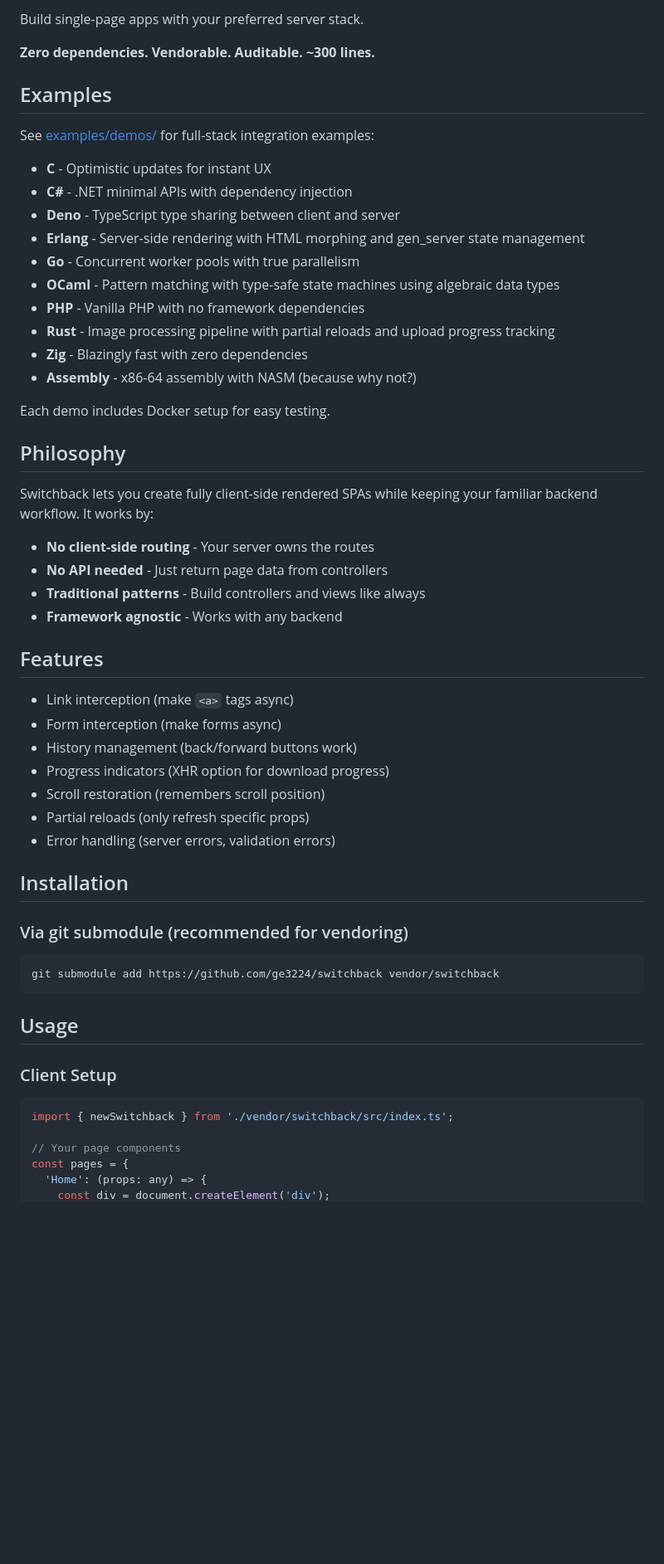
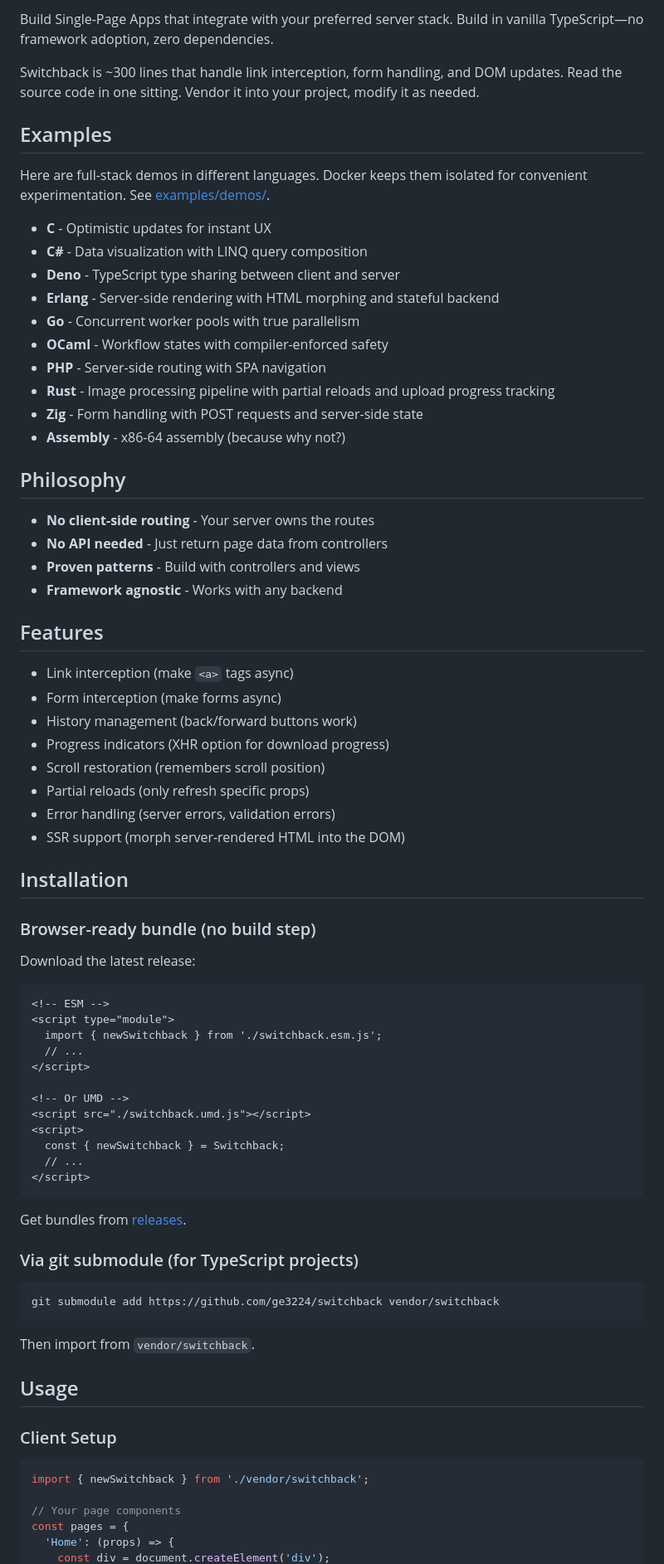
Before and after one commit to ge3224/switchback, a Markdown page: README.md, the part around the change printed below. Shown: that part at 83% size. GitHub-like rendering; blank space fills up the shorter version.

````diff
--- a/README.md
+++ b/README.md
@@ -7,32 +7,28 @@
 
-Build single-page apps with your preferred server stack.
+Build Single-Page Apps that integrate with your preferred server stack. Build in vanilla TypeScript—no framework adoption, zero dependencies.
 
-**Zero dependencies. Vendorable. Auditable. ~300 lines.**
+Switchback is ~300 lines that handle link interception, form handling, and DOM updates. Read the source code in one sitting. Vendor it into your project, modify it as needed.
 
 ## Examples
 
-See [examples/demos/](examples/demos/) for full-stack integration examples:
+Here are full-stack demos in different languages. Docker keeps them isolated for convenient experimentation. See [examples/demos/](examples/demos/).
 
 - **C** - Optimistic updates for instant UX
-- **C#** - .NET minimal APIs with dependency injection
+- **C#** - Data visualization with LINQ query composition
 - **Deno** - TypeScript type sharing between client and server
-- **Erlang** - Server-side rendering with HTML morphing and gen_server state management
+- **Erlang** - Server-side rendering with HTML morphing and stateful backend
 - **Go** - Concurrent worker pools with true parallelism
-- **OCaml** - Pattern matching with type-safe state machines using algebraic data types
-- **PHP** - Vanilla PHP with no framework dependencies
+- **OCaml** - Workflow states with compiler-enforced safety
+- **PHP** - Server-side routing with SPA navigation
 - **Rust** - Image processing pipeline with partial reloads and upload progress tracking
-- **Zig** - Blazingly fast with zero dependencies
-- **Assembly** - x86-64 assembly with NASM (because why not?)
-
-Each demo includes Docker setup for easy testing.
+- **Zig** - Form handling with POST requests and server-side state
+- **Assembly** - x86-64 assembly (because why not?)
 
 ## Philosophy
 
-Switchback lets you create fully client-side rendered SPAs while keeping your familiar backend workflow. It works by:
-
 - **No client-side routing** - Your server owns the routes
 - **No API needed** - Just return page data from controllers
-- **Traditional patterns** - Build controllers and views like always
+- **Proven patterns** - Build with controllers and views
 - **Framework agnostic** - Works with any backend
 
 ## Features
@@ -44,23 +40,47 @@ Switchback lets you create fully client-side rendered SPAs while keeping your fa
 - Scroll restoration (remembers scroll position)
 - Partial reloads (only refresh specific props)
 - Error handling (server errors, validation errors)
+- SSR support (morph server-rendered HTML into the DOM)
 
 ## Installation
 
-### Via git submodule (recommended for vendoring)
+### Browser-ready bundle (no build step)
+
+Download the latest release:
+
+```html
+<!-- ESM -->
+<script type="module">
+  import { newSwitchback } from './switchback.esm.js';
+  // ...
+</script>
+
+<!-- Or UMD -->
+<script src="./switchback.umd.js"></script>
+<script>
+  const { newSwitchback } = Switchback;
+  // ...
+</script>
+```
+
+Get bundles from [releases](https://github.com/ge3224/switchback/releases).
+
+### Via git submodule (for TypeScript projects)
 
 ```bash
 git submodule add https://github.com/ge3224/switchback vendor/switchback
 ```
+
+Then import from `vendor/switchback`.
 
 ## Usage
 
 ### Client Setup
 
 ```typescript
-import { newSwitchback } from './vendor/switchback/src/index.ts';
+import { newSwitchback } from './vendor/switchback';
 
 // Your page components
 const pages = {
-  'Home': (props: any) => {
+  'Home': (props) => {
     const div = document.createElement('div');
````
Also changed, not shown: other parts of README.md (+41 -121 lines).
